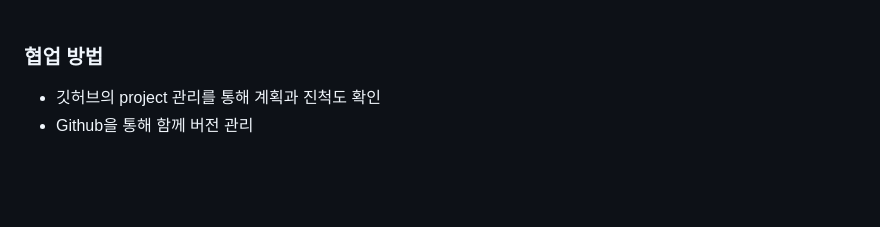
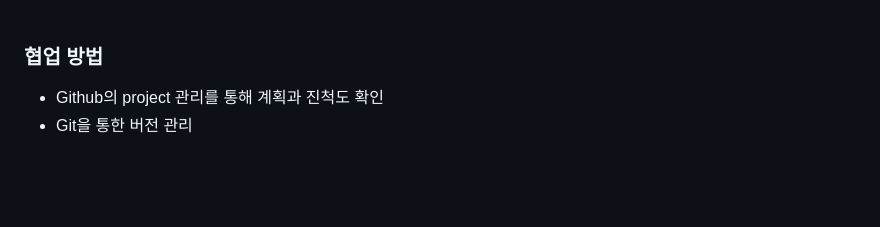
Before and after one commit to pionoiq/a11y-EnterEuid, a Markdown page: README.md, the part around the change printed below. GitHub-like rendering.

```diff
--- a/README.md
+++ b/README.md
@@ -61,8 +61,8 @@ Figma의 HTML, SASS를 웹 접근성을 준수하여 EnterEuid의 웹페이지
 <br/><br/>
 
 **<h3>협업 방법</h3>**
-  - 깃허브의 project 관리를 통해 계획과 진척도 확인
-  - Github을 통해 함께 버전 관리
+  - Github의 project 관리를 통해 계획과 진척도 확인
+  - Git을 통한 버전 관리
 
 <br/><br/>
 
```
Also changed, not shown: other parts of README.md (+33 -0 lines).
